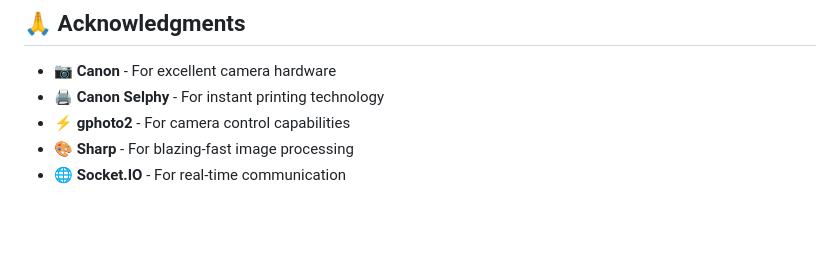
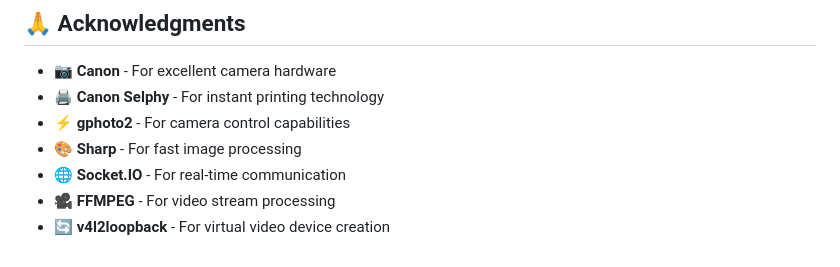
Before and after one commit to KuroTsubasa1/photobooth, a Markdown page: README.md, the part around the change. Rendered like a GitHub page; blank space fills up the shorter version.

Commit message:
docs: update README.md with new dependencies
Add FFMPEG and v4l2loopback to the list of dependencies in README.md

```diff
--- a/README.md
+++ b/README.md
@@ -276,5 +276,7 @@ This project is licensed under the **Source Available License** - see the [LICEN
 - **📷 Canon** - For excellent camera hardware
 - **🖨️ Canon Selphy** - For instant printing technology
 - **⚡ gphoto2** - For camera control capabilities
-- **🎨 Sharp** - For blazing-fast image processing
+- **🎨 Sharp** - For fast image processing
 - **🌐 Socket.IO** - For real-time communication
+- **🎥 FFMPEG** - For video stream processing
+- **🔄 v4l2loopback** - For virtual video device creation
```
